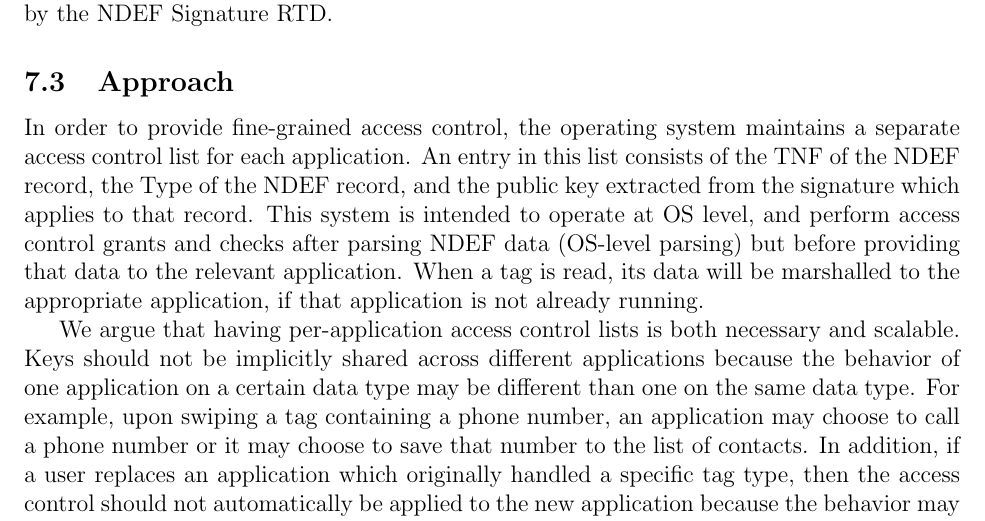
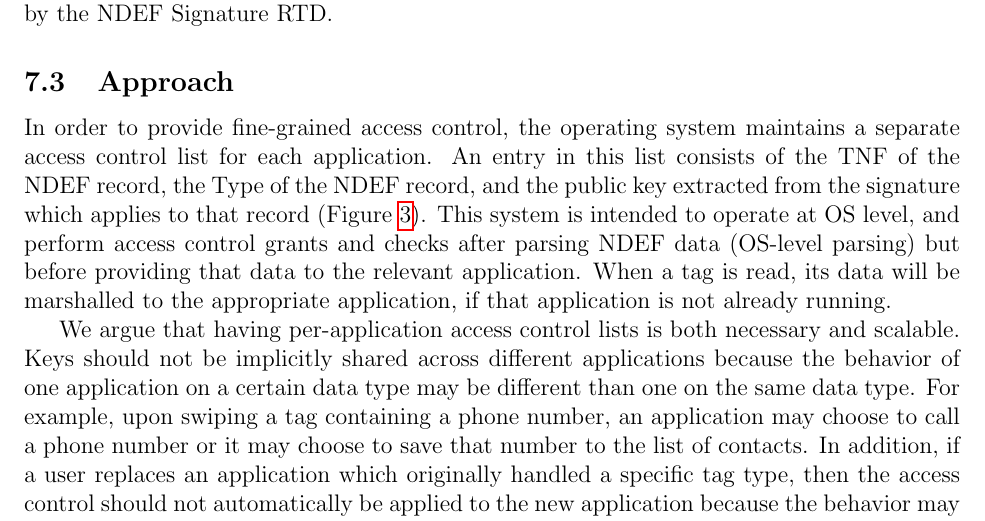
Before and after one commit to maxfeldman14/NFC, a LaTeX document (paper/cs261.tex): part of page 8 of 15, cut so that both start at the same text. Compiled offline with pdfLaTeX.

Commit message:
Added figure 3 ref

```diff
--- a/paper/cs261.tex
+++ b/paper/cs261.tex
@@ -229,7 +229,7 @@ This system does not offer an alternative to the certificate scheme support by t
 
 \subsection{Approach}
 In order to provide fine-grained access control, the operating system maintains a separate access control list for each application.
-An entry in this list consists of the TNF of the NDEF record, the Type of the NDEF record, and the public key extracted from the signature which applies to that record.
+An entry in this list consists of the TNF of the NDEF record, the Type of the NDEF record, and the public key extracted from the signature which applies to that record (Figure~\ref{fig:solution:acl}).
 This system is intended to operate at OS level, and perform access control grants and checks after parsing NDEF data (OS-level parsing) but before providing that data to the relevant application.
 When a tag is read, its data will be marshalled to the appropriate application, if that application is not already running.
 
```
Also changed, not shown: paper/cs261.tex (1 more changed lines).
